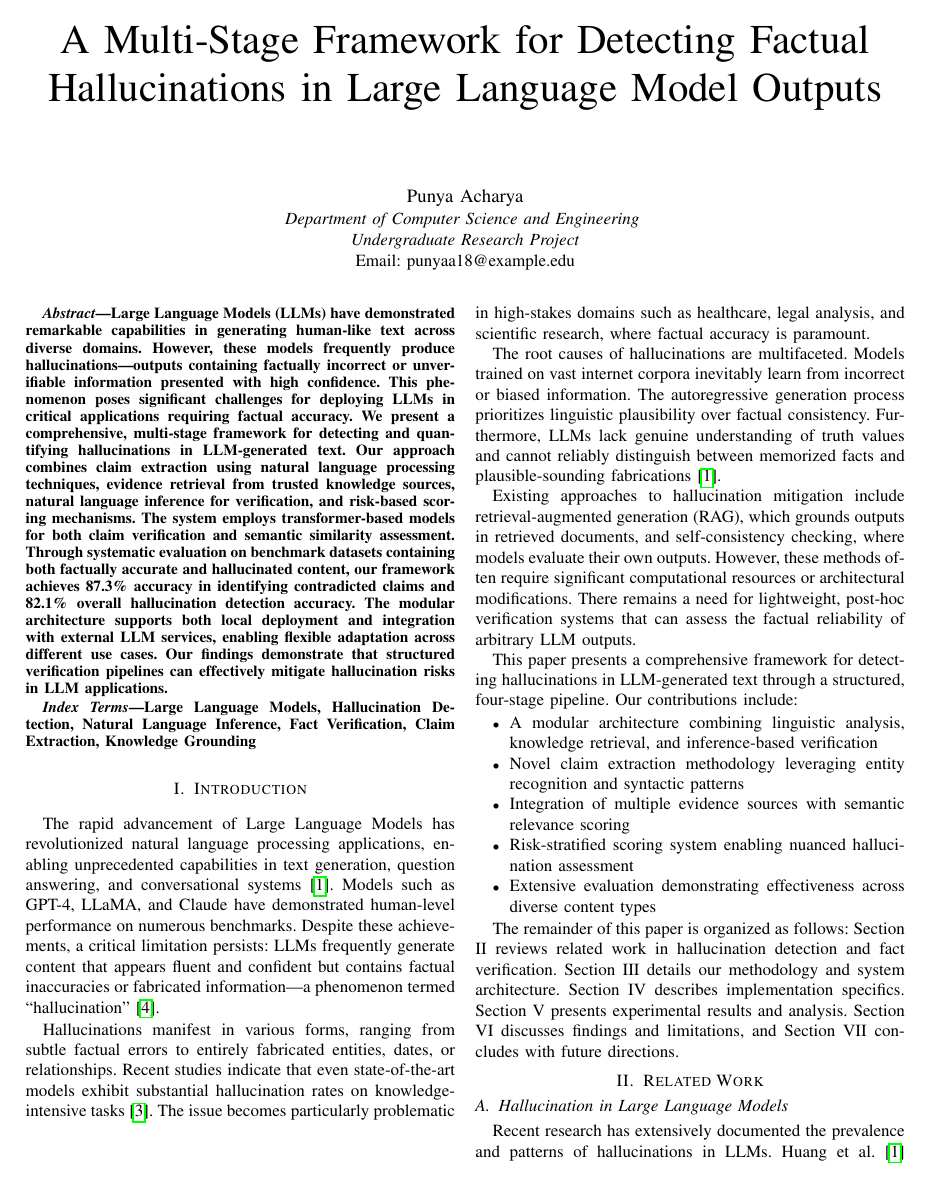
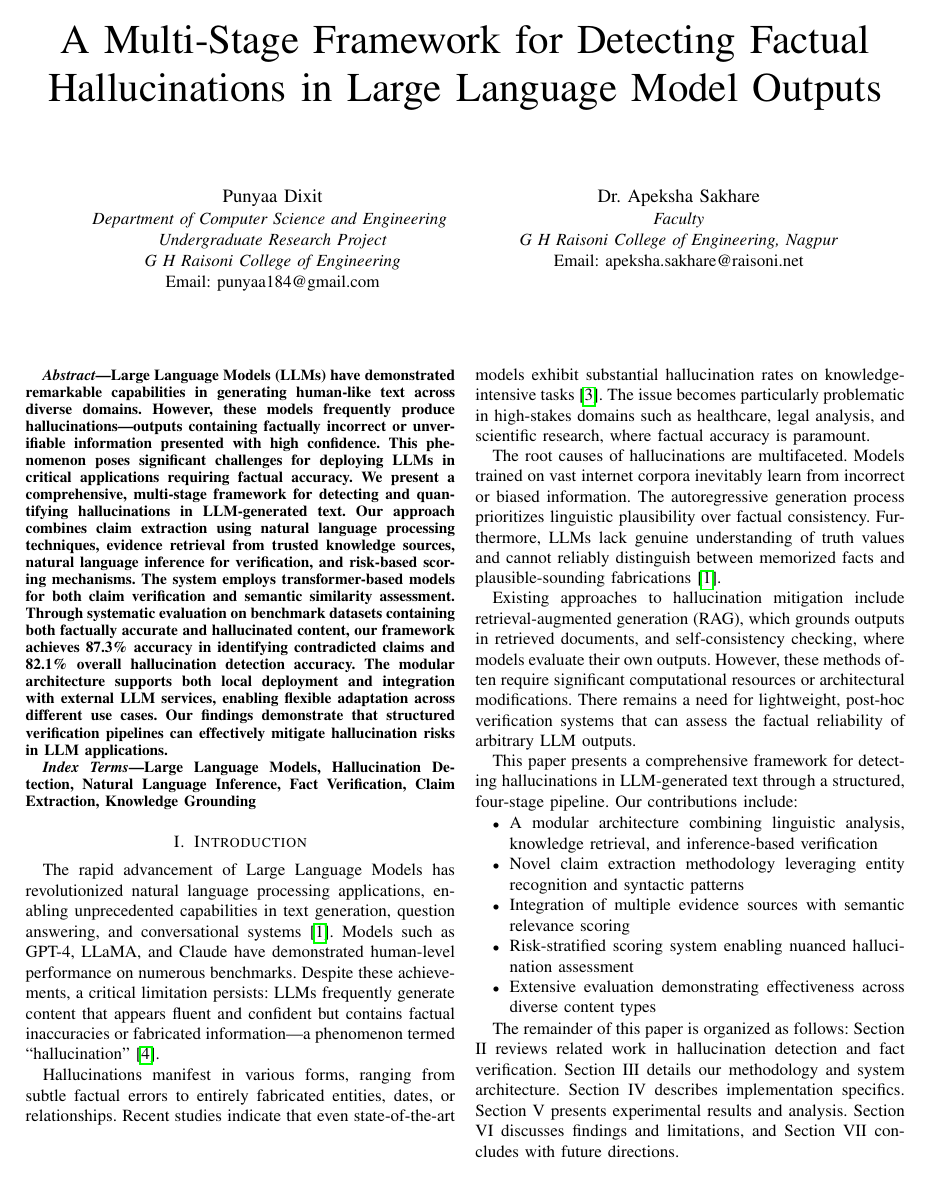
Before and after one commit to punyaa18/LLM_Hallucination_Detecter, a LaTeX paper (paper/hallucination_detector_paper.tex): page 1 of 5. Compiled offline with pdfLaTeX.

Commit message:
adding my paper

```diff
--- a/paper/hallucination_detector_paper.tex
+++ b/paper/hallucination_detector_paper.tex
@@ -20,10 +20,16 @@
 \thanks{}
 }
 
-\author{\IEEEauthorblockN{Punya Acharya}
+\author{\IEEEauthorblockN{Punyaa Dixit}
 \IEEEauthorblockA{\textit{Department of Computer Science and Engineering} \\
 \textit{Undergraduate Research Project}\\
-Email: punyaa18@example.edu}
+\textit{G H Raisoni College of Engineering}\\
+Email: punyaa184@gmail.com}
+\and
+\IEEEauthorblockN{Dr. Apeksha Sakhare}
+\IEEEauthorblockA{\textit{Faculty}\\
+\textit{G H Raisoni College of Engineering, Nagpur}\\
+Email: apeksha.sakhare@raisoni.net}
 }
 
 \maketitle
```
Also changed, not shown: paper/hallucination_detector_paper.pdf (added), paper/my_hallucination_detector_paper.pdf, 3 other files.
